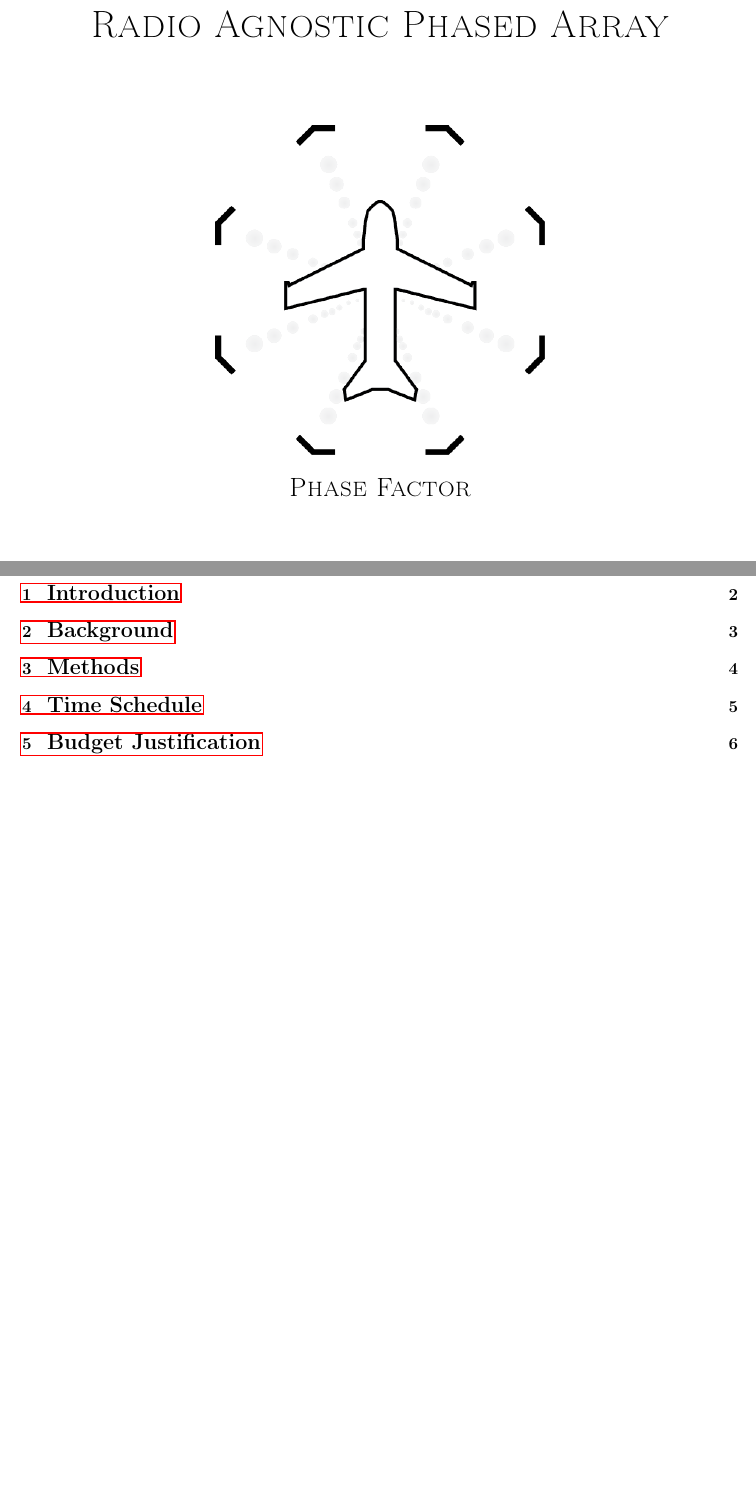
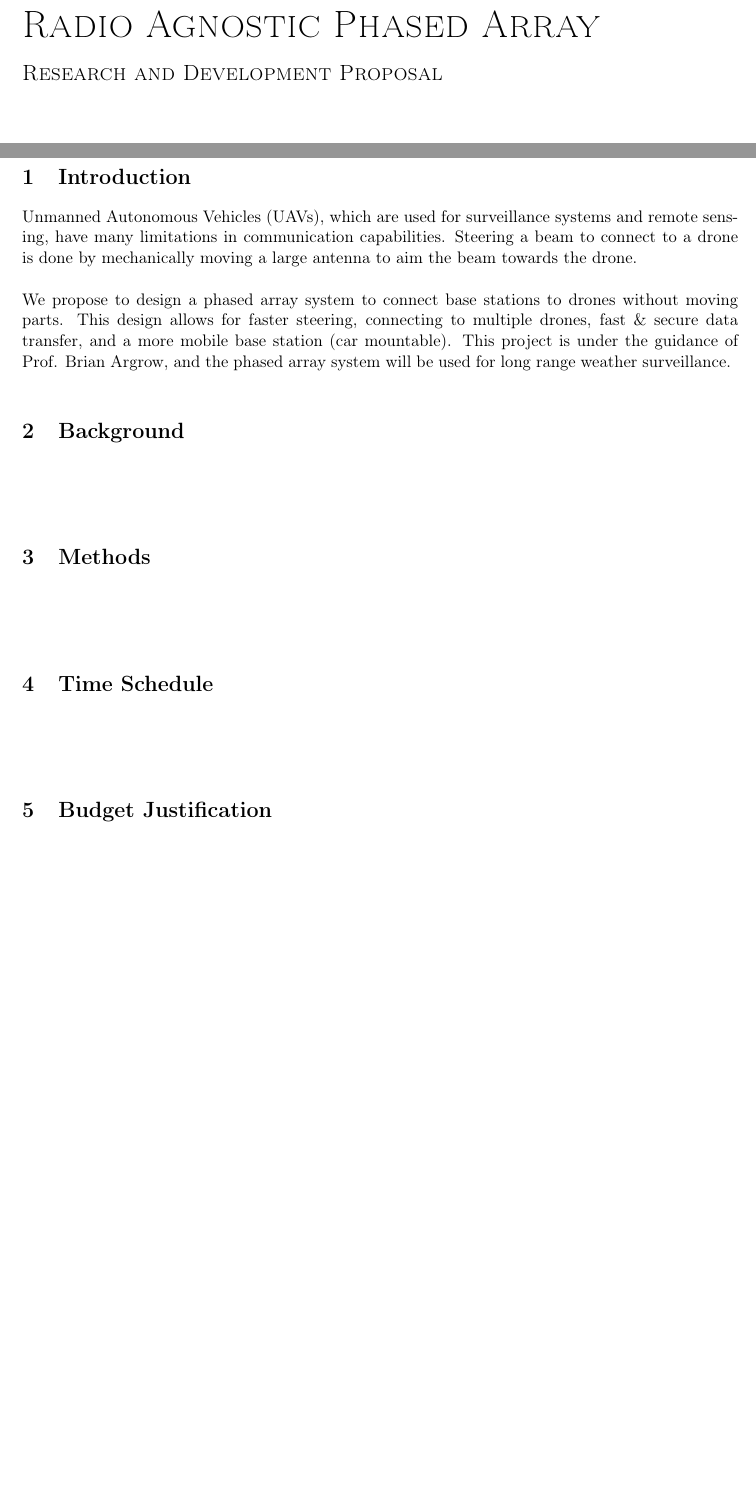
Before and after one commit to AndrewKee/Capstone, a LaTeX document (UROPProposal/UROP.tex, which reads UROPProposal/Introduction.tex, UROPProposal/Title.tex): two parts of pages 1 and 2 of 7 before the commit and two parts of pages 1 and 2 of 2 after it, joined at a grey line, cut so that both start at the same text, the shorter picture padded with empty space. Compiled offline with pdfLaTeX.

Commit message:
new title page and finished intro for UROP

```diff
--- a/UROPProposal/Introduction.tex
+++ b/UROPProposal/Introduction.tex
@@ -1,9 +1,9 @@
-\documentclass[RRC.tex]{subfiles}
+\documentclass[UROP.tex]{subfiles}
 \begin{document}
 
 \bigskip
 \section{\Large Introduction}
-\begin{center}
+	Unmanned Autonomous Vehicles (UAVs), which are used for surveillance systems and remote sensing, have many limitations in communication capabilities.  Steering a beam to connect to a drone is done by mechanically moving a large antenna to aim the beam towards the drone.  \\
 
-\end{center}
+	We propose to design a phased array system to connect base stations to drones without moving parts.  This design allows for faster steering, connecting to multiple drones, fast \& secure data transfer, and a more mobile base station (car mountable).  This project is under the guidance of Prof. Brian Argrow, and the phased array system will be used for long range weather surveillance.
 \end{document}
--- a/UROPProposal/Title.tex
+++ b/UROPProposal/Title.tex
@@ -1,9 +1,8 @@
 \begin{titlepage}
-\begin{center}
-\vspace*{2cm}
-\textsc{\Huge Radio Agnostic Phased Array}\\[2cm]
+%\begin{center}
+\vspace*{1.5cm}
+\textsc{\Huge Radio Agnostic Phased Array}\\[.5cm]
+\textsc{\Large Research and Development Proposal}\\[13.5cm]
 
 
-\includegraphics[]{../Figures/PhaseFactorLogo.png}\\[.5cm]
-\textsc{\LARGE Phase Factor}\\[3cm]
 
--- a/UROPProposal/UROP.tex
+++ b/UROPProposal/UROP.tex
@@ -29,6 +29,5 @@
 
 \pagebreak
 
-\tableofcontents
-\pagebreak
+\subfile{Introduction}
 
@@ -37,8 +34,8 @@
 \subfile{Background}
-\pagebreak
+
 \subfile{Methods}
-\pagebreak
+
 \subfile{TimeSchedule}
-\pagebreak
+
 \subfile{BudgetJustification}
 \end{document}
```
Also changed, not shown: UROPProposal/Title.tex (15 more changed lines), UROPProposal/UROP.tex (2 more changed lines).
